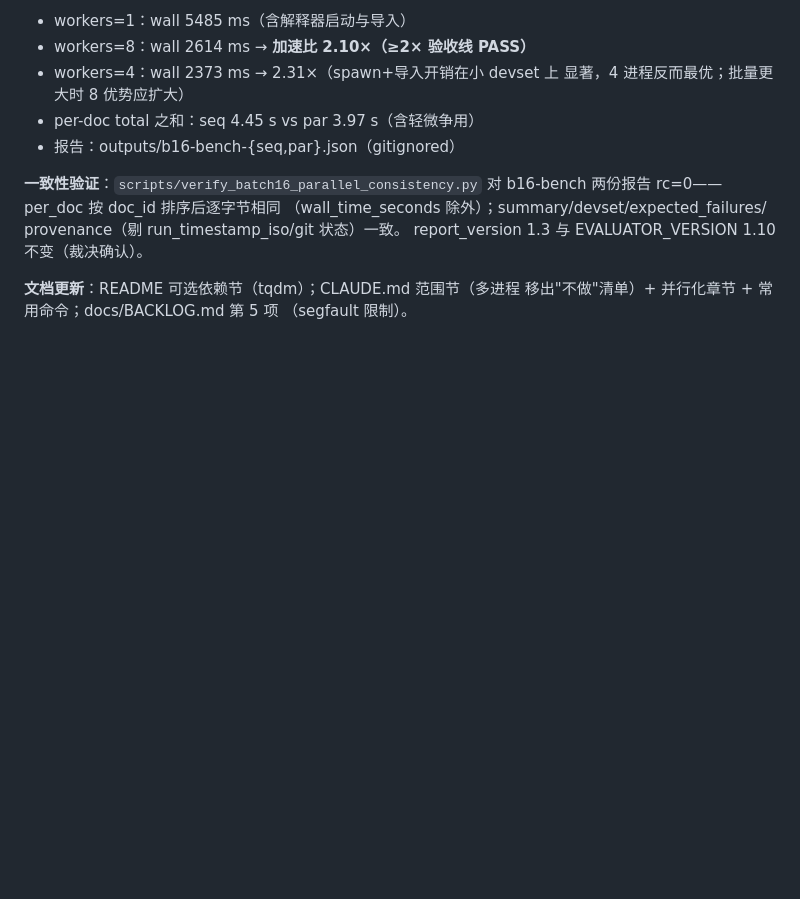
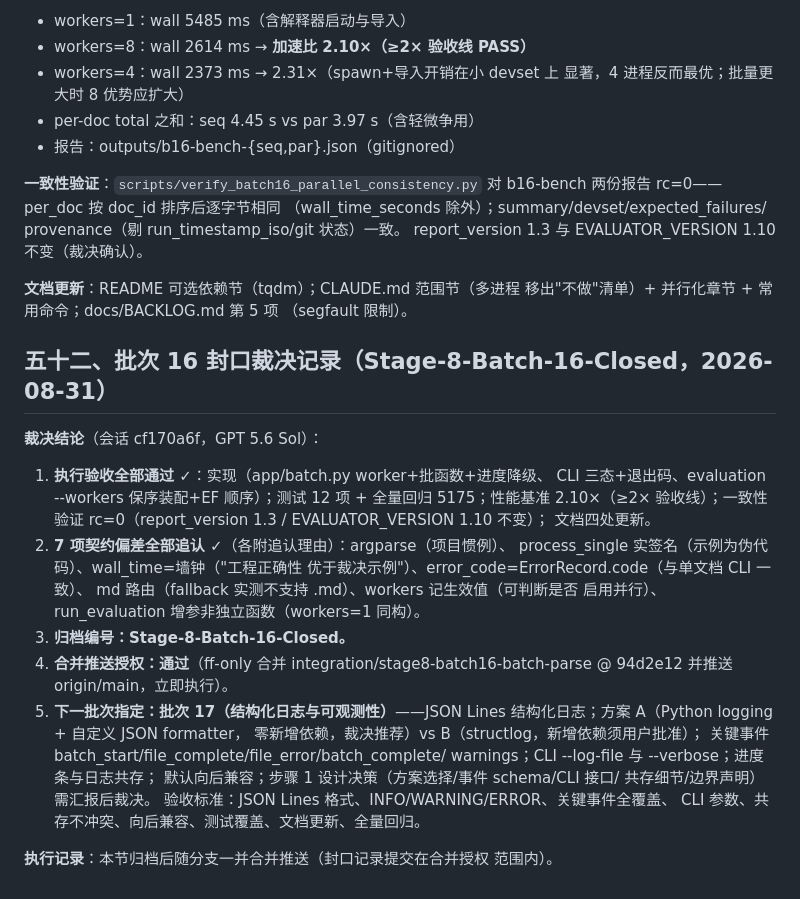
Before and after one commit to zzh18012/dachaung, a Markdown page: ADOPTION.md, the part around the change. Rendered like a GitHub page; blank space fills up the shorter version.

Commit message:
docs(adoption): record batch-16 closure ruling (Stage-8-Batch-16-Closed) with merge authorization

```diff
--- a/ADOPTION.md
+++ b/ADOPTION.md
@@ -2394,3 +2394,34 @@ report_version 1.3 与 EVALUATOR_VERSION 1.10 不变（裁决确认）。
 **文档更新**：README 可选依赖节（tqdm）；CLAUDE.md 范围节（多进程
 移出"不做"清单）+ 并行化章节 + 常用命令；docs/BACKLOG.md 第 5 项
 （segfault 限制）。
+
+## 五十二、批次 16 封口裁决记录（Stage-8-Batch-16-Closed，2026-08-31）
+
+**裁决结论**（会话 cf170a6f，GPT 5.6 Sol）：
+
+1. **执行验收全部通过 ✓**：实现（app/batch.py worker+批函数+进度降级、
+   CLI 三态+退出码、evaluation --workers 保序装配+EF 顺序）；测试
+   12 项 + 全量回归 5175；性能基准 2.10×（≥2× 验收线）；一致性
+   验证 rc=0（report_version 1.3 / EVALUATOR_VERSION 1.10 不变）；
+   文档四处更新。
+2. **7 项契约偏差全部追认 ✓**（各附追认理由）：argparse（项目惯例）、
+   process_single 实签名（示例为伪代码）、wall_time=墙钟（"工程正确性
+   优于裁决示例"）、error_code=ErrorRecord.code（与单文档 CLI 一致）、
+   md 路由（fallback 实测不支持 .md）、workers 记生效值（可判断是否
+   启用并行）、run_evaluation 增参非独立函数（workers=1 同构）。
+3. **归档编号：Stage-8-Batch-16-Closed。**
+4. **合并推送授权：通过**（ff-only 合并
+   integration/stage8-batch16-batch-parse @ 94d2e12 并推送
+   origin/main，立即执行）。
+5. **下一批次指定：批次 17（结构化日志与可观测性）**——JSON Lines
+   结构化日志；方案 A（Python logging + 自定义 JSON formatter，
+   零新增依赖，裁决推荐）vs B（structlog，新增依赖须用户批准）；
+   关键事件 batch_start/file_complete/file_error/batch_complete/
+   warnings；CLI --log-file 与 --verbose；进度条与日志共存；
+   默认向后兼容；步骤 1 设计决策（方案选择/事件 schema/CLI 接口/
+   共存细节/边界声明）需汇报后裁决。
+   验收标准：JSON Lines 格式、INFO/WARNING/ERROR、关键事件全覆盖、
+   CLI 参数、共存不冲突、向后兼容、测试覆盖、文档更新、全量回归。
+
+**执行记录**：本节归档后随分支一并合并推送（封口记录提交在合并授权
+范围内）。
```
